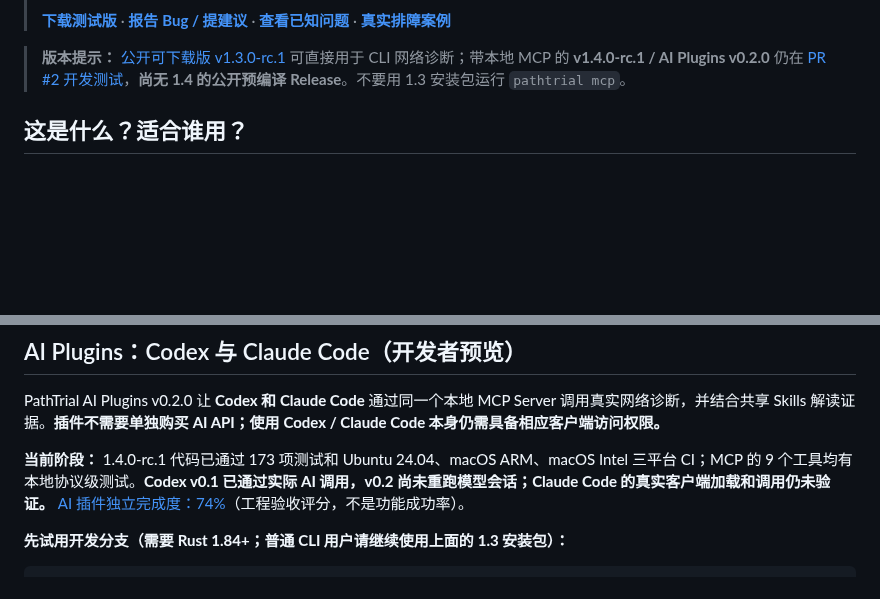
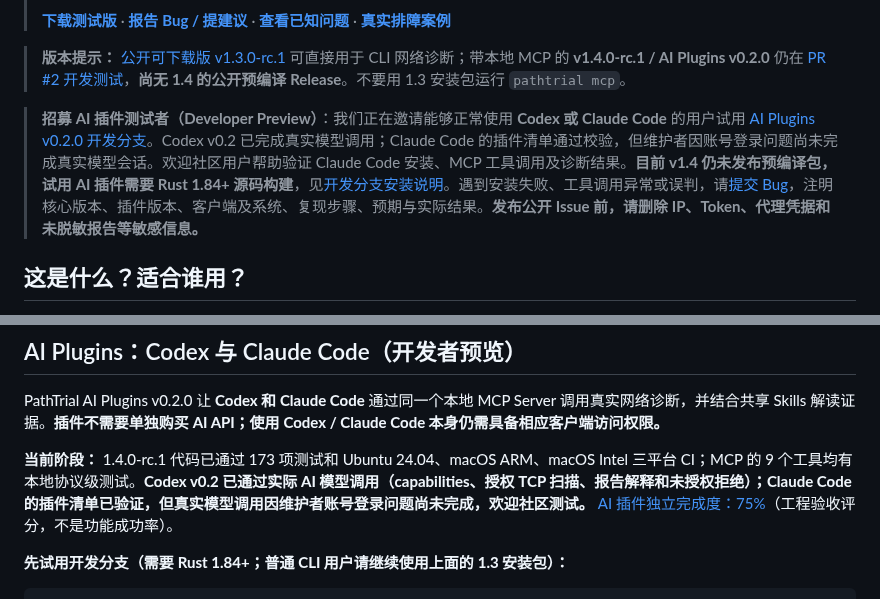
Before and after one commit to gaochenyang666-droid/PathTrial, a Markdown page: README.md, 2 parts joined by grey strips. Drawn GitHub-style; blank space fills up the shorter version.

Commit message:
docs: invite community testing and retain accurate release status

```diff
--- a/README.md
+++ b/README.md
@@ -12,6 +12,8 @@
 > [**下载测试版**](https://github.com/gaochenyang666-droid/PathTrial/releases/tag/v1.3.0-rc.1) · [**报告 Bug / 提建议**](https://github.com/gaochenyang666-droid/PathTrial/issues/new/choose) · [**查看已知问题**](https://github.com/gaochenyang666-droid/PathTrial/issues) · [**真实排障案例**](https://github.com/gaochenyang666-droid/racknerd-ipv6-troubleshooting)
 
 > **版本提示：** [公开可下载版 v1.3.0-rc.1](https://github.com/gaochenyang666-droid/PathTrial/releases/tag/v1.3.0-rc.1) 可直接用于 CLI 网络诊断；带本地 MCP 的 **v1.4.0-rc.1 / AI Plugins v0.2.0** 仍在 [PR #2 开发测试](https://github.com/gaochenyang666-droid/PathTrial/pull/2)，**尚无 1.4 的公开预编译 Release**。不要用 1.3 安装包运行 `pathtrial mcp`。
+
+> **招募 AI 插件测试者（Developer Preview）**：我们正在邀请能够正常使用 **Codex 或 Claude Code** 的用户试用 [AI Plugins v0.2.0 开发分支](https://github.com/gaochenyang666-droid/PathTrial/tree/codex/ai-plugins-v0.1)。Codex v0.2 已完成真实模型调用；Claude Code 的插件清单通过校验，但维护者因账号登录问题尚未完成真实模型会话。欢迎社区用户帮助验证 Claude Code 安装、MCP 工具调用及诊断结果。**目前 v1.4 仍未发布预编译包，试用 AI 插件需要 Rust 1.84+ 源码构建**，见[开发分支安装说明](https://github.com/gaochenyang666-droid/PathTrial/blob/codex/ai-plugins-v0.1/README.md)。遇到安装失败、工具调用异常或误判，请[提交 Bug](https://github.com/gaochenyang666-droid/PathTrial/issues/new?template=bug_report.md)，注明核心版本、插件版本、客户端及系统、复现步骤、预期与实际结果。**发布公开 Issue 前，请删除 IP、Token、代理凭据和未脱敏报告等敏感信息。**
 
 ## 这是什么？适合谁用？
 
@@ -28,7 +30,7 @@
 
 PathTrial AI Plugins v0.2.0 让 **Codex 和 Claude Code** 通过同一个本地 MCP Server 调用真实网络诊断，并结合共享 Skills 解读证据。**插件不需要单独购买 AI API；使用 Codex / Claude Code 本身仍需具备相应客户端访问权限。**
 
-**当前阶段：** 1.4.0-rc.1 代码已通过 173 项测试和 Ubuntu 24.04、macOS ARM、macOS Intel 三平台 CI；MCP 的 9 个工具均有本地协议级测试。**Codex v0.1 已通过实际 AI 调用，v0.2 尚未重跑模型会话；Claude Code 的真实客户端加载和调用仍未验证。** [AI 插件独立完成度：74%](https://github.com/gaochenyang666-droid/PathTrial/blob/codex/ai-plugins-v0.1/docs/ai-plugin-completeness.md)（工程验收评分，不是功能成功率）。
+**当前阶段：** 1.4.0-rc.1 代码已通过 173 项测试和 Ubuntu 24.04、macOS ARM、macOS Intel 三平台 CI；MCP 的 9 个工具均有本地协议级测试。**Codex v0.2 已通过实际 AI 模型调用（capabilities、授权 TCP 扫描、报告解释和未授权拒绝）；Claude Code 的插件清单已验证，但真实模型调用因维护者账号登录问题尚未完成，欢迎社区测试。** [AI 插件独立完成度：75%](https://github.com/gaochenyang666-droid/PathTrial/blob/codex/ai-plugins-v0.1/docs/ai-plugin-completeness.md)（工程验收评分，不是功能成功率）。
 
 **先试用开发分支（需要 Rust 1.84+；普通 CLI 用户请继续使用上面的 1.3 安装包）：**
 
```
